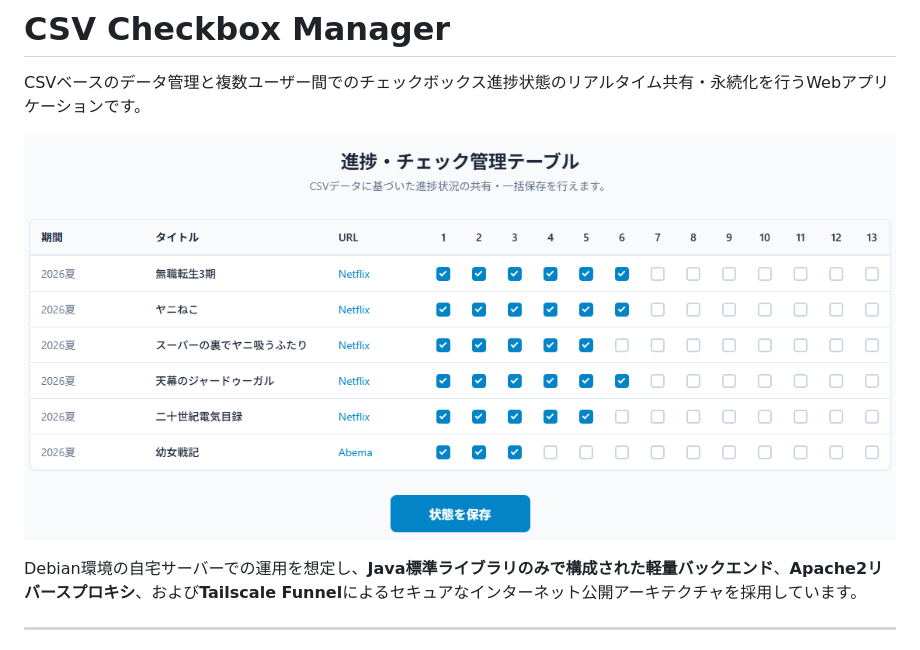
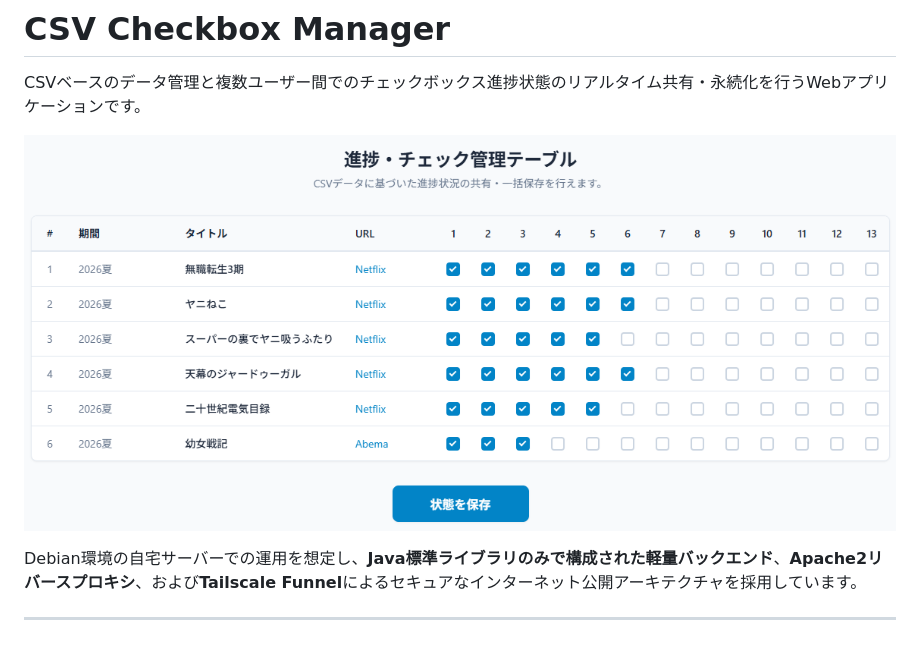
Before and after one commit to qack-dev/csv-checkbox-manager, a Markdown page: README.md, the part around the change. Drawn GitHub-style; pictures changed too: images/2.png (added).

Commit message:
デモ画面変更

```diff
--- a/README.md
+++ b/README.md
@@ -2,7 +2,7 @@
 
 CSVベースのデータ管理と複数ユーザー間でのチェックボックス進捗状態のリアルタイム共有・永続化を行うWebアプリケーションです。
 
-![デモ画面](images/1.png)
+![デモ画面](images/2.png)
 
 Debian環境の自宅サーバーでの運用を想定し、**Java標準ライブラリのみで構成された軽量バックエンド**、**Apache2リバースプロキシ**、および**Tailscale Funnel**によるセキュアなインターネット公開アーキテクチャを採用しています。
 
```
